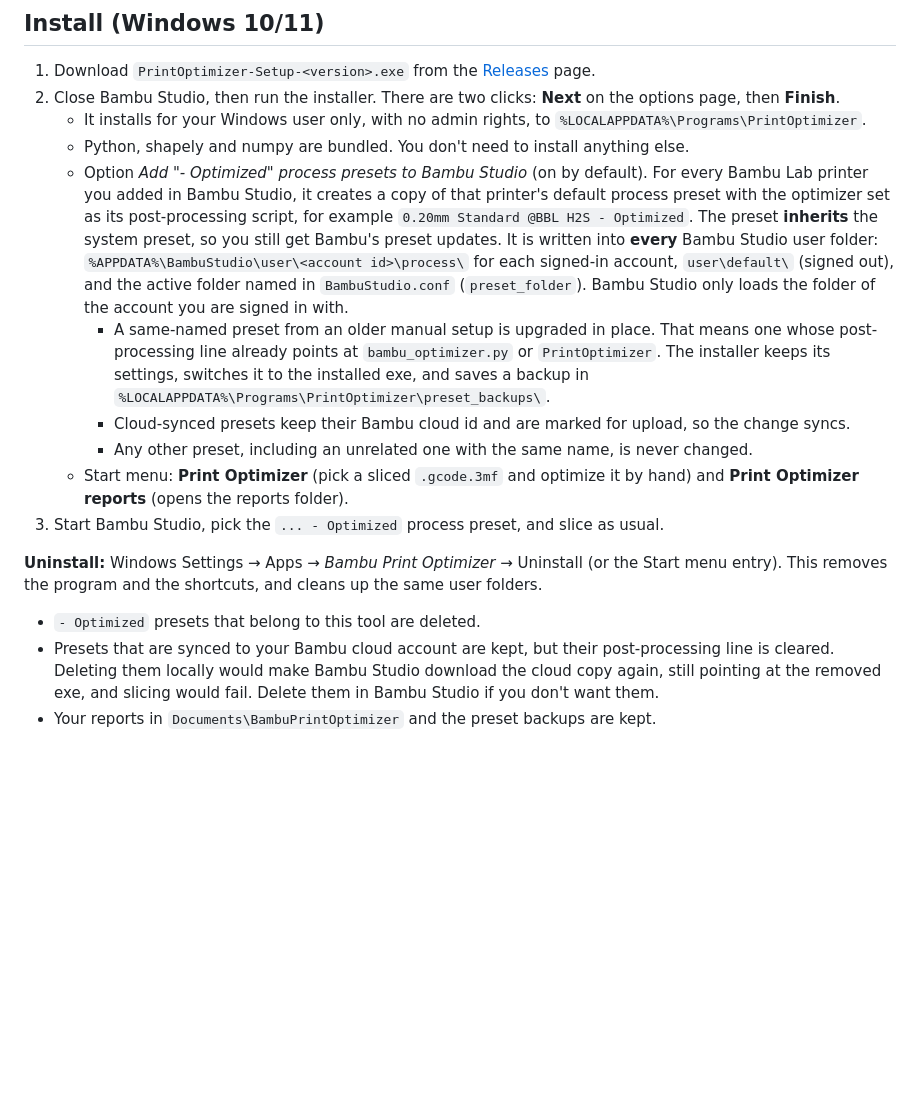
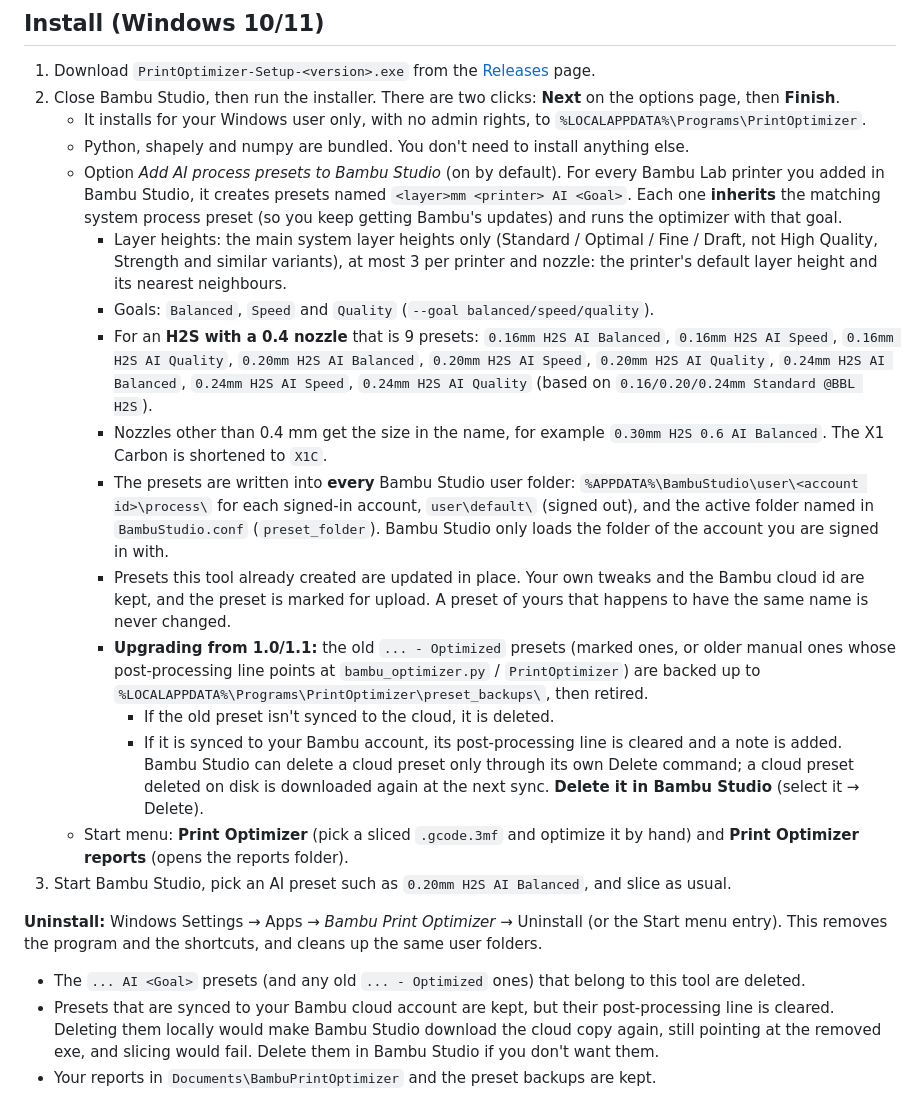
Before and after one commit to drewrobinso/embercheck, a Markdown page: README.md, the part around one of its changes. GitHub-like rendering; blank space fills up the shorter version.

```diff
--- a/README.md
+++ b/README.md
@@ -39,15 +39,21 @@ A Python tool that checks a sliced Bambu Studio print and tweaks it, all on your
 2. Close Bambu Studio, then run the installer. There are two clicks: **Next** on the options page, then **Finish**.
    - It installs for your Windows user only, with no admin rights, to `%LOCALAPPDATA%\Programs\PrintOptimizer`.
    - Python, shapely and numpy are bundled. You don't need to install anything else.
-   - Option *Add "- Optimized" process presets to Bambu Studio* (on by default). For every Bambu Lab printer you added in Bambu Studio, it creates a copy of that printer's default process preset with the optimizer set as its post-processing script, for example `0.20mm Standard @BBL H2S - Optimized`. The preset **inherits** the system preset, so you still get Bambu's preset updates. It is written into **every** Bambu Studio user folder: `%APPDATA%\BambuStudio\user\<account id>\process\` for each signed-in account, `user\default\` (signed out), and the active folder named in `BambuStudio.conf` (`preset_folder`). Bambu Studio only loads the folder of the account you are signed in with.
-     - A same-named preset from an older manual setup is upgraded in place. That means one whose post-processing line already points at `bambu_optimizer.py` or `PrintOptimizer`. The installer keeps its settings, switches it to the installed exe, and saves a backup in `%LOCALAPPDATA%\Programs\PrintOptimizer\preset_backups\`.
-     - Cloud-synced presets keep their Bambu cloud id and are marked for upload, so the change syncs.
-     - Any other preset, including an unrelated one with the same name, is never changed.
+   - Option *Add AI process presets to Bambu Studio* (on by default). For every Bambu Lab printer you added in Bambu Studio, it creates presets named `<layer>mm <printer> AI <Goal>`. Each one **inherits** the matching system process preset (so you keep getting Bambu's updates) and runs the optimizer with that goal.
+     - Layer heights: the main system layer heights only (Standard / Optimal / Fine / Draft, not High Quality, Strength and similar variants), at most 3 per printer and nozzle: the printer's default layer height and its nearest neighbours.
+     - Goals: `Balanced`, `Speed` and `Quality` (`--goal balanced/speed/quality`).
+     - For an **H2S with a 0.4 nozzle** that is 9 presets: `0.16mm H2S AI Balanced`, `0.16mm H2S AI Speed`, `0.16mm H2S AI Quality`, `0.20mm H2S AI Balanced`, `0.20mm H2S AI Speed`, `0.20mm H2S AI Quality`, `0.24mm H2S AI Balanced`, `0.24mm H2S AI Speed`, `0.24mm H2S AI Quality` (based on `0.16/0.20/0.24mm Standard @BBL H2S`).
+     - Nozzles other than 0.4 mm get the size in the name, for example `0.30mm H2S 0.6 AI Balanced`. The X1 Carbon is shortened to `X1C`.
+     - The presets are written into **every** Bambu Studio user folder: `%APPDATA%\BambuStudio\user\<account id>\process\` for each signed-in account, `user\default\` (signed out), and the active folder named in `BambuStudio.conf` (`preset_folder`). Bambu Studio only loads the folder of the account you are signed in with.
+     - Presets this tool already created are updated in place. Your own tweaks and the Bambu cloud id are kept, and the preset is marked for upload. A preset of yours that happens to have the same name is never changed.
+     - **Upgrading from 1.0/1.1:** the old `... - Optimized` presets (marked ones, or older manual ones whose post-processing line points at `bambu_optimizer.py` / `PrintOptimizer`) are backed up to `%LOCALAPPDATA%\Programs\PrintOptimizer\preset_backups\`, then retired.
+       - If the old preset isn't synced to the cloud, it is deleted.
+       - If it is synced to your Bambu account, its post-processing line is cleared and a note is added. Bambu Studio can delete a cloud preset only through its own Delete command; a cloud preset deleted on disk is downloaded again at the next sync. **Delete it in Bambu Studio** (select it → Delete).
    - Start menu: **Print Optimizer** (pick a sliced `.gcode.3mf` and optimize it by hand) and **Print Optimizer reports** (opens the reports folder).
-3. Start Bambu Studio, pick the `... - Optimized` process preset, and slice as usual.
+3. Start Bambu Studio, pick an AI preset such as `0.20mm H2S AI Balanced`, and slice as usual.
 
 **Uninstall:** Windows Settings → Apps → *Bambu Print Optimizer* → Uninstall (or the Start menu entry). This removes the program and the shortcuts, and cleans up the same user folders.
-- `- Optimized` presets that belong to this tool are deleted.
+- The `... AI <Goal>` presets (and any old `... - Optimized` ones) that belong to this tool are deleted.
 - Presets that are synced to your Bambu cloud account are kept, but their post-processing line is cleared. Deleting them locally would make Bambu Studio download the cloud copy again, still pointing at the removed exe, and slicing would fail. Delete them in Bambu Studio if you don't want them.
 - Your reports in `Documents\BambuPrintOptimizer` and the preset backups are kept.
 
```
Also changed, not shown: other parts of README.md (+4 -3 lines), screens/installer_1_options.png, screens/installer_2_finish.png, 4 other files.
